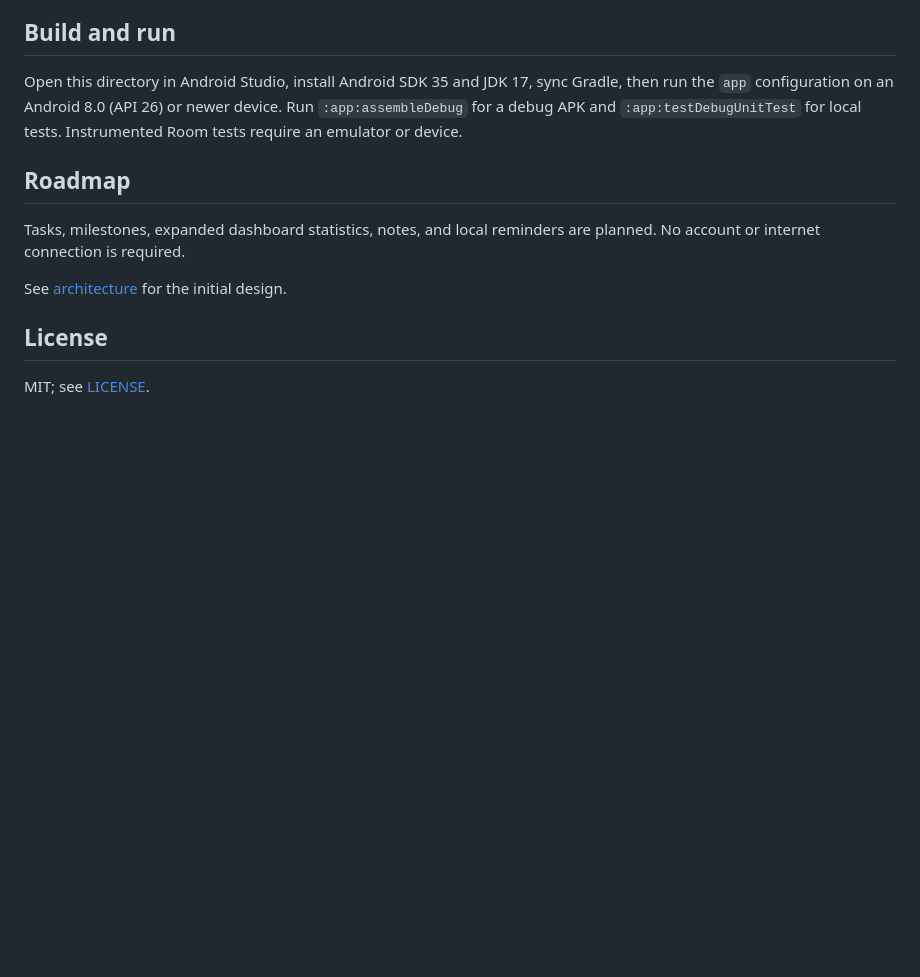
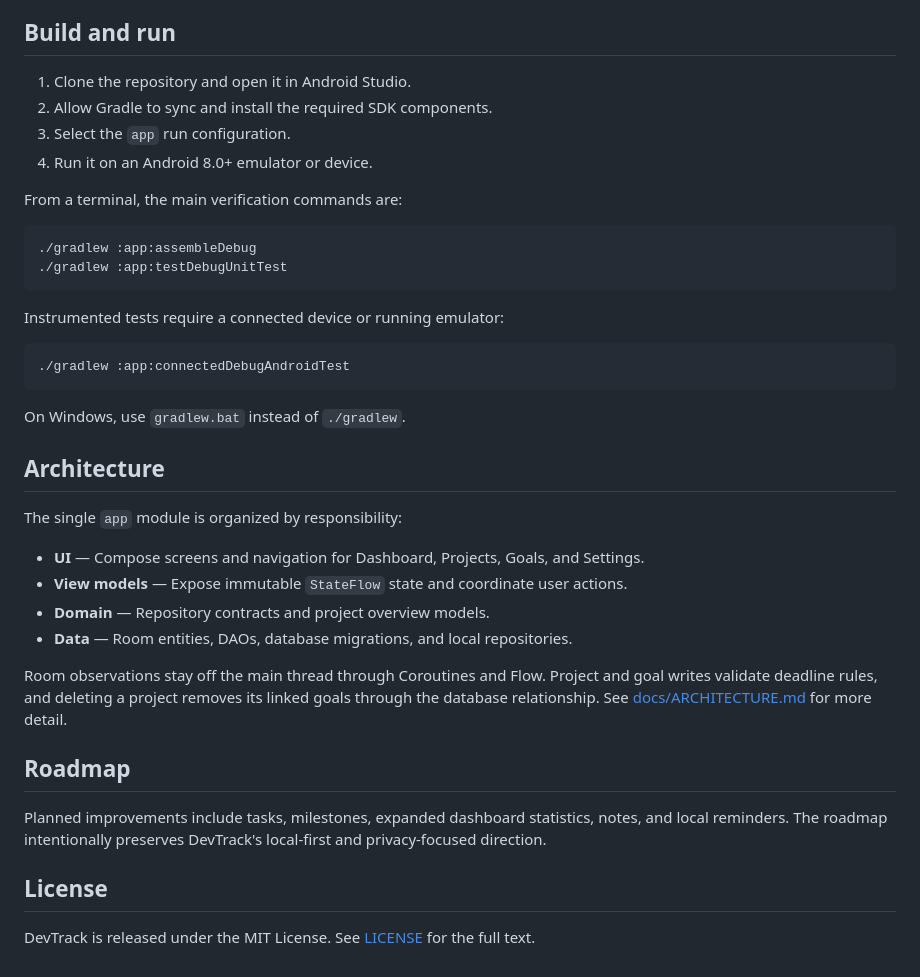
Before and after one commit to LucaFilippi/DevTrack, a Markdown page: README.md, the part around one of its changes. Rendered like a GitHub page; blank space fills up the shorter version.

````diff
--- a/README.md
+++ b/README.md
@@ -16,14 +69,41 @@ Kotlin, Jetpack Compose, Material 3, Navigation Compose, Room/SQLite, Coroutines
 
 ## Build and run
 
-Open this directory in Android Studio, install Android SDK 35 and JDK 17, sync Gradle, then run the `app` configuration on an Android 8.0 (API 26) or newer device. Run `:app:assembleDebug` for a debug APK and `:app:testDebugUnitTest` for local tests. Instrumented Room tests require an emulator or device.
+1. Clone the repository and open it in Android Studio.
+2. Allow Gradle to sync and install the required SDK components.
+3. Select the `app` run configuration.
+4. Run it on an Android 8.0+ emulator or device.
+
+From a terminal, the main verification commands are:
+
+```bash
+./gradlew :app:assembleDebug
+./gradlew :app:testDebugUnitTest
+```
+
+Instrumented tests require a connected device or running emulator:
+
+```bash
+./gradlew :app:connectedDebugAndroidTest
+```
+
+On Windows, use `gradlew.bat` instead of `./gradlew`.
+
+## Architecture
+
+The single `app` module is organized by responsibility:
+
+- **UI** — Compose screens and navigation for Dashboard, Projects, Goals, and Settings.
+- **View models** — Expose immutable `StateFlow` state and coordinate user actions.
+- **Domain** — Repository contracts and project overview models.
+- **Data** — Room entities, DAOs, database migrations, and local repositories.
+
+Room observations stay off the main thread through Coroutines and Flow. Project and goal writes validate deadline rules, and deleting a project removes its linked goals through the database relationship. See [docs/ARCHITECTURE.md](docs/ARCHITECTURE.md) for more detail.
 
 ## Roadmap
 
-Tasks, milestones, expanded dashboard statistics, notes, and local reminders are planned. No account or internet connection is required.
-
-See [architecture](docs/ARCHITECTURE.md) for the initial design.
+Planned improvements include tasks, milestones, expanded dashboard statistics, notes, and local reminders. The roadmap intentionally preserves DevTrack's local-first and privacy-focused direction.
 
 ## License
 
-MIT; see [LICENSE](LICENSE).
+DevTrack is released under the MIT License. See [LICENSE](LICENSE) for the full text.
````
Also changed, not shown: other parts of README.md (+60 -7 lines), docs/screenshots/dashboard.png (added), docs/screenshots/goals.png (added), docs/screenshots/new-goal.png (added), docs/screenshots/new-project.png (added), docs/screenshots/projects.png (added), docs/screenshots/settings.png (added).
